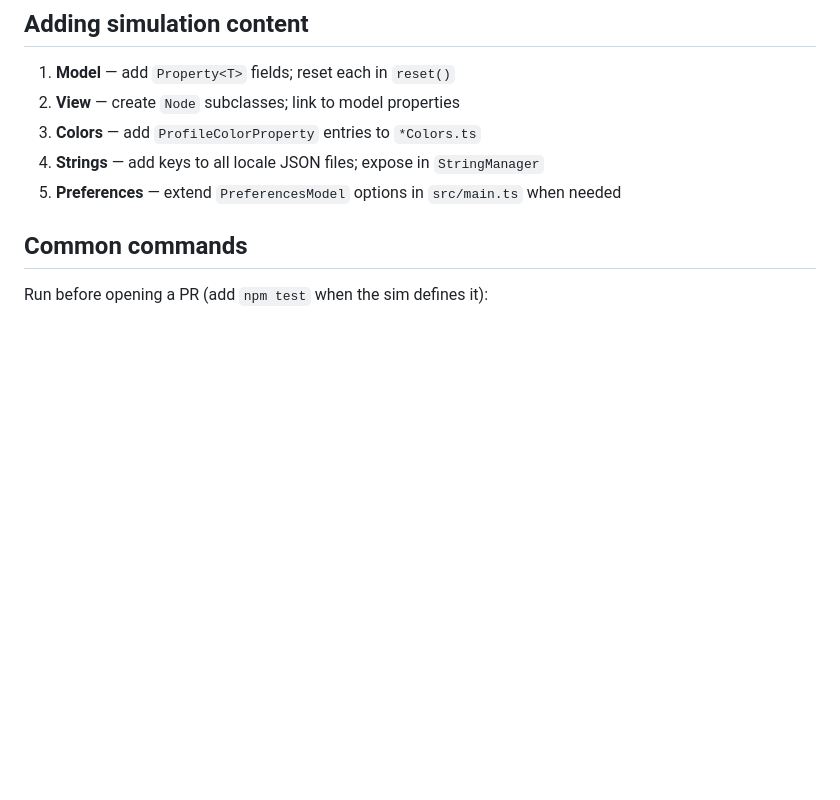
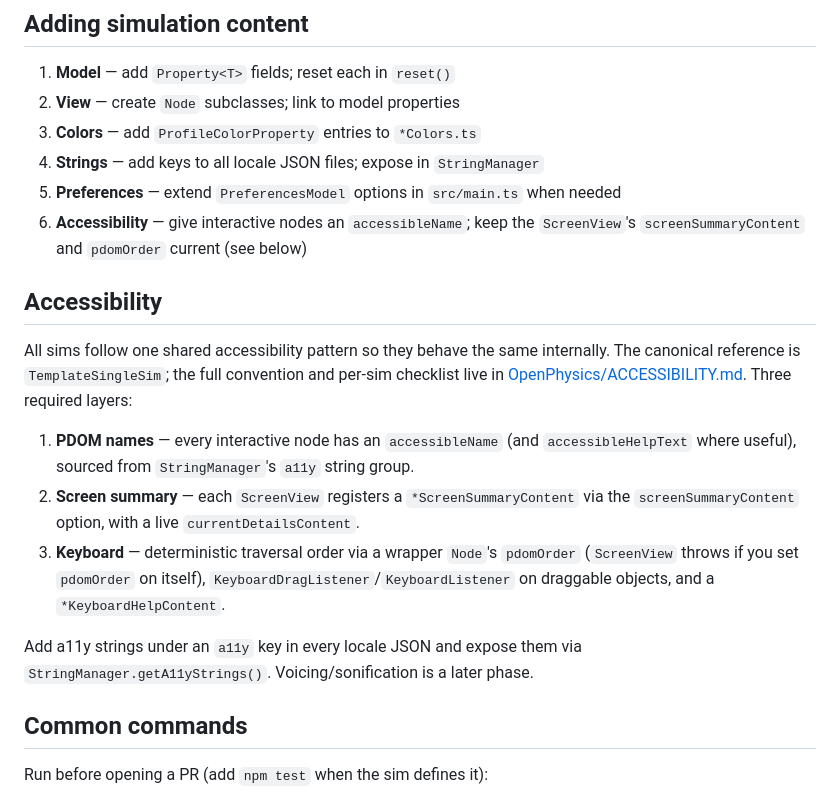
Before and after one commit to OpenPhysics/.github, a Markdown page: CLAUDE.md, the part around the change. Rendered like a GitHub page; blank space fills up the shorter version.

Commit message:
docs(a11y): document the shared accessibility convention
Add an Accessibility section and an Adding-content step pointing to the new
OpenPhysics ACCESSIBILITY.md: the three required layers (PDOM names, screen
summary, keyboard) and the wrapper-Node pdomOrder gotcha (ScreenView throws
if pdomOrder is set on itself).

Co-Authored-By: Claude Opus 4.8 <noreply@anthropic.com>

```diff
--- a/CLAUDE.md
+++ b/CLAUDE.md
@@ -178,6 +178,21 @@ Import `.ts` sources with `.js` extensions in import paths.
 3. **Colors** — add `ProfileColorProperty` entries to `*Colors.ts`
 4. **Strings** — add keys to all locale JSON files; expose in `StringManager`
 5. **Preferences** — extend `PreferencesModel` options in `src/main.ts` when needed
+6. **Accessibility** — give interactive nodes an `accessibleName`; keep the `ScreenView`'s `screenSummaryContent` and `pdomOrder` current (see below)
+
+## Accessibility
+
+All sims follow one shared accessibility pattern so they behave the same internally. The
+canonical reference is `TemplateSingleSim`; the full convention and per-sim checklist live in
+[OpenPhysics/ACCESSIBILITY.md](https://github.com/OpenPhysics/OpenPhysics/blob/main/ACCESSIBILITY.md).
+Three required layers:
+
+1. **PDOM names** — every interactive node has an `accessibleName` (and `accessibleHelpText` where useful), sourced from `StringManager`'s `a11y` string group.
+2. **Screen summary** — each `ScreenView` registers a `*ScreenSummaryContent` via the `screenSummaryContent` option, with a live `currentDetailsContent`.
+3. **Keyboard** — deterministic traversal order via a wrapper `Node`'s `pdomOrder` (`ScreenView` throws if you set `pdomOrder` on itself), `KeyboardDragListener`/`KeyboardListener` on draggable objects, and a `*KeyboardHelpContent`.
+
+Add a11y strings under an `a11y` key in every locale JSON and expose them via
+`StringManager.getA11yStrings()`. Voicing/sonification is a later phase.
 
 ## Common commands
 
```
